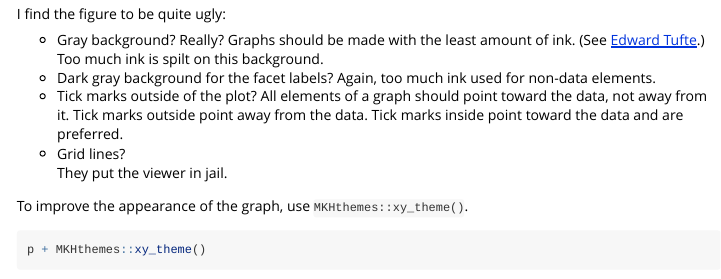
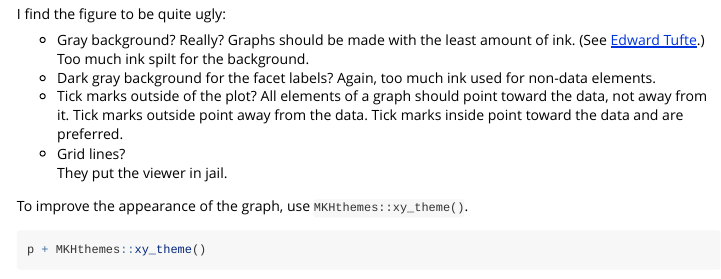
Before and after one commit to MatthewHeun/MKHthemes, an R Markdown document (vignettes/MKHthemes.Rmd): the page in a window 1100 px wide, from 1450 px down. Rendered offline with R 4.5, knitr and Pandoc, with nearby package versions.

Commit message:
Improved sentence.

```diff
--- a/vignettes/MKHthemes.Rmd
+++ b/vignettes/MKHthemes.Rmd
@@ -75,7 +75,7 @@ I find the figure to be quite ugly:
 * Gray background? Really?
   Graphs should be made with the least amount of ink.
   (See [Edward Tufte](https://www.edwardtufte.com/).)
-  Too much ink is spilt on this background.
+  Too much ink spilt for the background.
 * Dark gray background for the facet labels?
   Again, too much ink used for non-data elements.
 * Tick marks outside of the plot?
```
